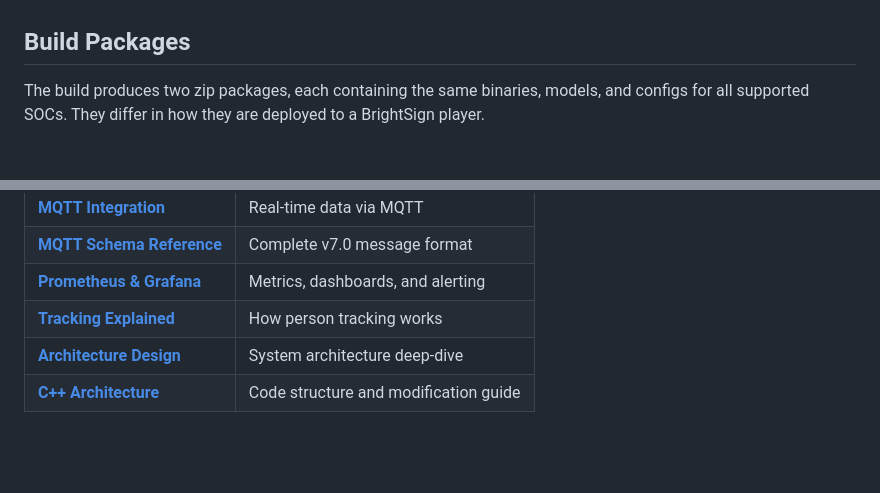
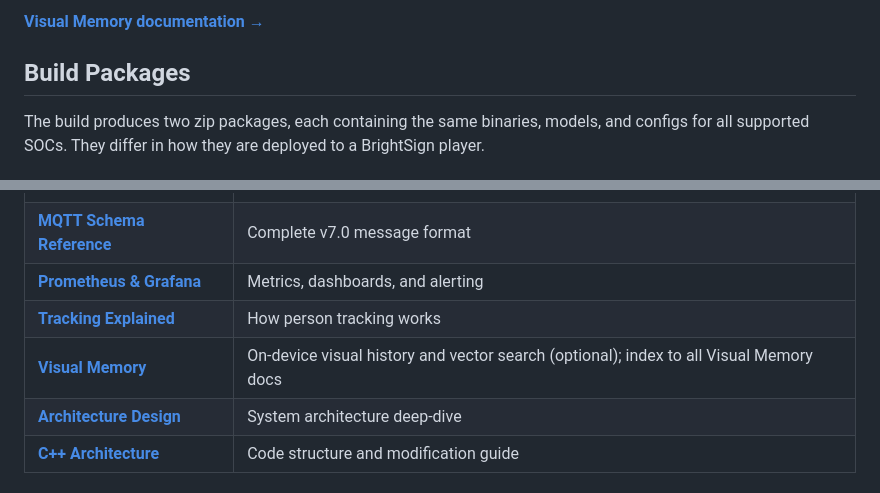
Before and after one commit to brightsign/argus-audience-measurement-extension, a Markdown page: README.md, 2 parts joined by grey strips. Drawn GitHub-style; blank space fills up the shorter version.

```diff
--- a/README.md
+++ b/README.md
@@ -234,3 +249,5 @@ The dashboard UI lives in `./dashboard` (static HTML/CSS/JS); edit it there and
+**[Visual Memory documentation →](docs/VISUAL_MEMORY.md)**
+
 ## Build Packages
 
 The build produces two zip packages, each containing the same binaries, models, and configs for all supported SOCs. They differ in how they are deployed to a BrightSign player.
@@ -372,6 +389,7 @@ Argus uses ByteTrack to maintain stable person IDs across frames. Each tracked p
 | **[MQTT Schema Reference](docs/mqtt-message-format.md)** | Complete v7.0 message format |
 | **[Prometheus & Grafana](docs/prometheus-grafana-setup.md)** | Metrics, dashboards, and alerting |
 | **[Tracking Explained](docs/TRACKING-EXPLAINED.md)** | How person tracking works |
+| **[Visual Memory](docs/VISUAL_MEMORY.md)** | On-device visual history and vector search (optional); index to all Visual Memory docs |
 | **[Architecture Design](docs/DESIGN.md)** | System architecture deep-dive |
 | **[C++ Architecture](docs/cpp-design.md)** | Code structure and modification guide |
 
```
Also changed, not shown: other parts of README.md (+15 -0 lines), docs/VISUAL_MEMORY.md (added, +78 -0 lines).
